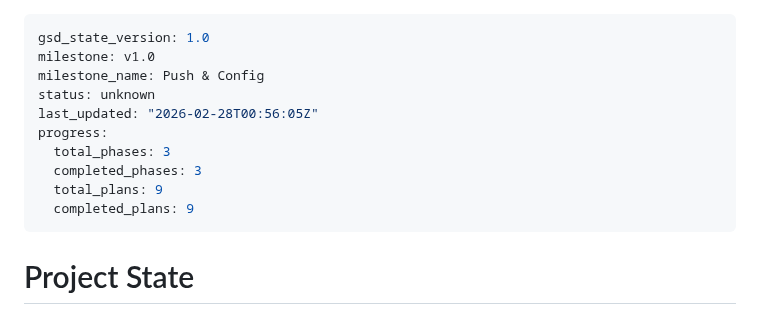
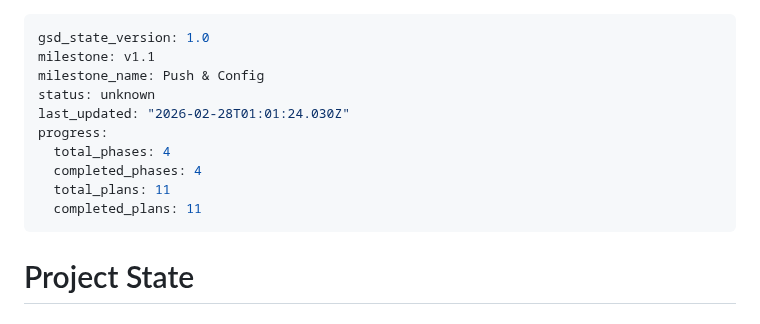
Before and after one commit to HelloThisIsFlo/mailroom, a Markdown page: .planning/STATE.md, the part around the change. GitHub-like rendering.

Commit message:
docs(phase-9): complete phase execution

```diff
--- a/.planning/STATE.md
+++ b/.planning/STATE.md
@@ -1,14 +1,14 @@
 ---
 gsd_state_version: 1.0
-milestone: v1.0
+milestone: v1.1
 milestone_name: Push & Config
 status: unknown
-last_updated: "2026-02-28T00:56:05Z"
+last_updated: "2026-02-28T01:01:24.030Z"
 progress:
-  total_phases: 3
-  completed_phases: 3
-  total_plans: 9
-  completed_plans: 9
+  total_phases: 4
+  completed_phases: 4
+  total_plans: 11
+  completed_plans: 11
 ---
 
 # Project State
```
Also changed, not shown: 1 other file.
